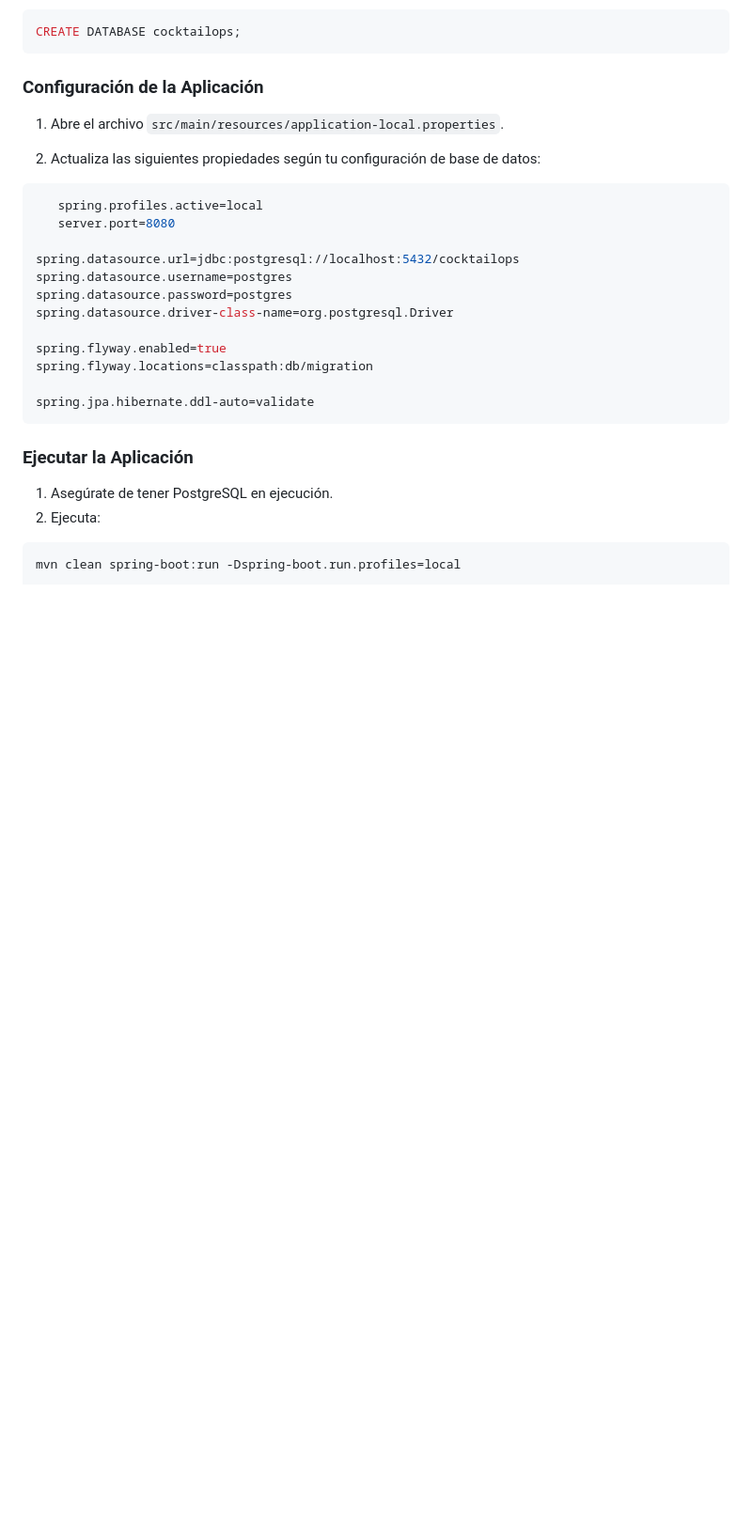
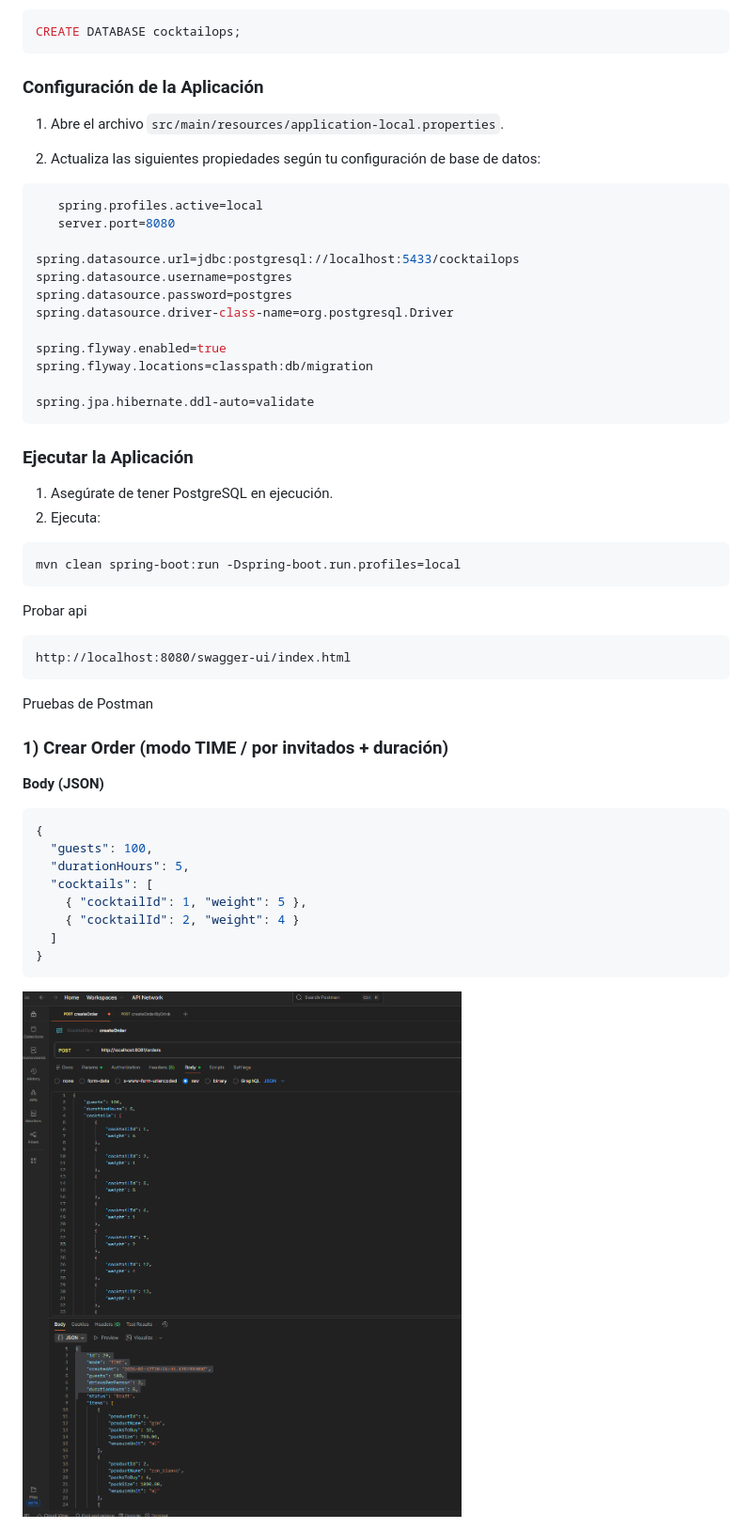
Before and after one commit to Fran3103/CocktailOps, a Markdown page: Readme.md, the part around one of its changes. Shown at 94% size. Rendered like a GitHub page; pictures changed too: docs/postman/orders-create-time.png (added); blank space fills up the shorter version.

Commit message:
Fix: arreglo de readme e implementacion

````diff
--- a/Readme.md
+++ b/Readme.md
@@ -262,7 +262,7 @@ CREATE DATABASE cocktailops;
    spring.profiles.active=local
    server.port=8080
 
-spring.datasource.url=jdbc:postgresql://localhost:5432/cocktailops
+spring.datasource.url=jdbc:postgresql://localhost:5433/cocktailops
 spring.datasource.username=postgres
 spring.datasource.password=postgres
 spring.datasource.driver-class-name=org.postgresql.Driver
@@ -280,3 +280,29 @@ spring.jpa.hibernate.ddl-auto=validate
 
 ```bash
 mvn clean spring-boot:run -Dspring-boot.run.profiles=local
+```
+
+Probar api
+```
+http://localhost:8080/swagger-ui/index.html
+```
+
+Pruebas de Postman
+
+
+### 1) Crear Order (modo TIME / por invitados + duración)
+
+
+**Body (JSON)**
+```json
+{
+  "guests": 100,
+  "durationHours": 5,
+  "cocktails": [
+    { "cocktailId": 1, "weight": 5 },
+    { "cocktailId": 2, "weight": 4 }
+  ]
+}
+```
+![Create Order TIME](docs/postman/orders-create-time.png)
+
````
Also changed, not shown: other parts of Readme.md (+30 -0 lines), docs/postman/orders-create-drink.png (added), docs/postman/pdf-render.png (added), 1 other file.
